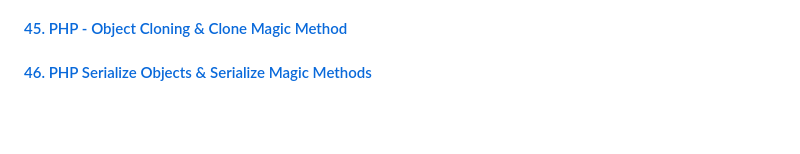
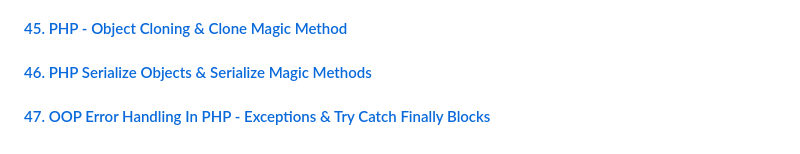
Before and after one commit to aristizabaru/learn-php-the-right-way, a Markdown page: README.md, the part around the change. GitHub-like rendering; blank space fills up the shorter version.

Commit message:
docs: add lesson 47

```diff
--- a/README.md
+++ b/README.md
@@ -115,3 +115,5 @@ This repository is divided by the lessons (videos) that are part of the [Learn P
 #### [45. PHP - Object Cloning & Clone Magic Method](45_object_cloning)
 
 #### [46. PHP Serialize Objects & Serialize Magic Methods](46_serialize)
+
+#### [47. OOP Error Handling In PHP - Exceptions & Try Catch Finally Blocks](47_opp_error_handling)
```
